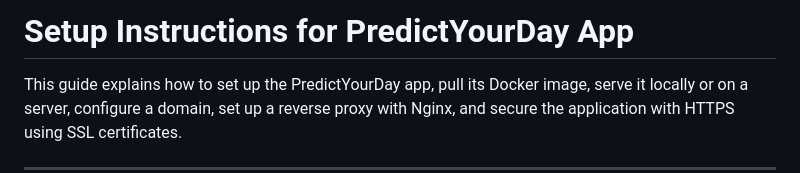
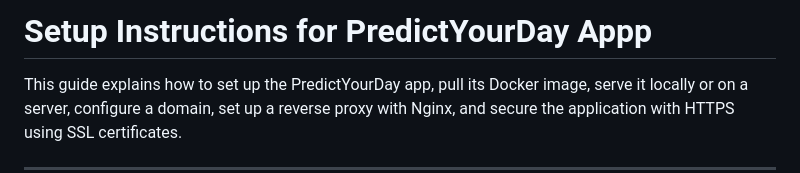
Before and after one commit to angumangu/KINGGOD, a Markdown page: README.md, the part around the change. Rendered like a GitHub page.

```diff
--- a/README.md
+++ b/README.md
@@ -1,4 +1,4 @@
-# Setup Instructions for PredictYourDay App
+# Setup Instructions for PredictYourDay Appp
 
 This guide explains how to set up the PredictYourDay app, pull its Docker image, serve it locally or on a server, configure a domain, set up a reverse proxy with Nginx, and secure the application with HTTPS using SSL certificates.
 
```
